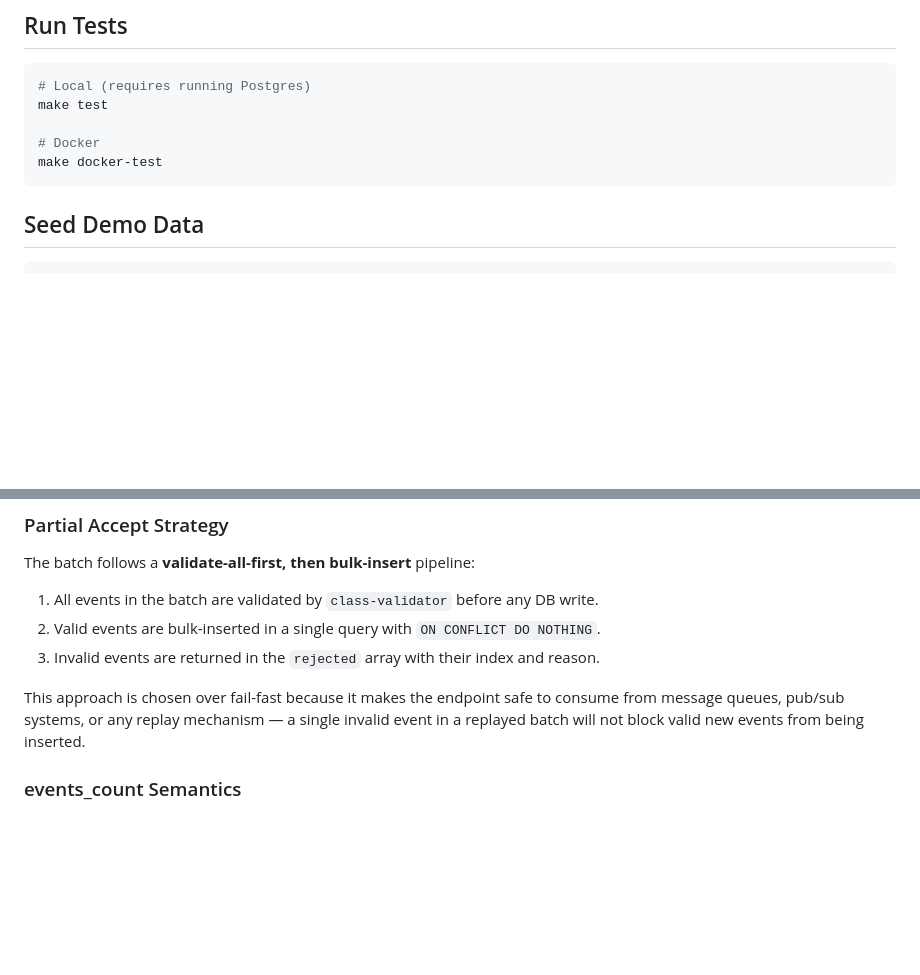
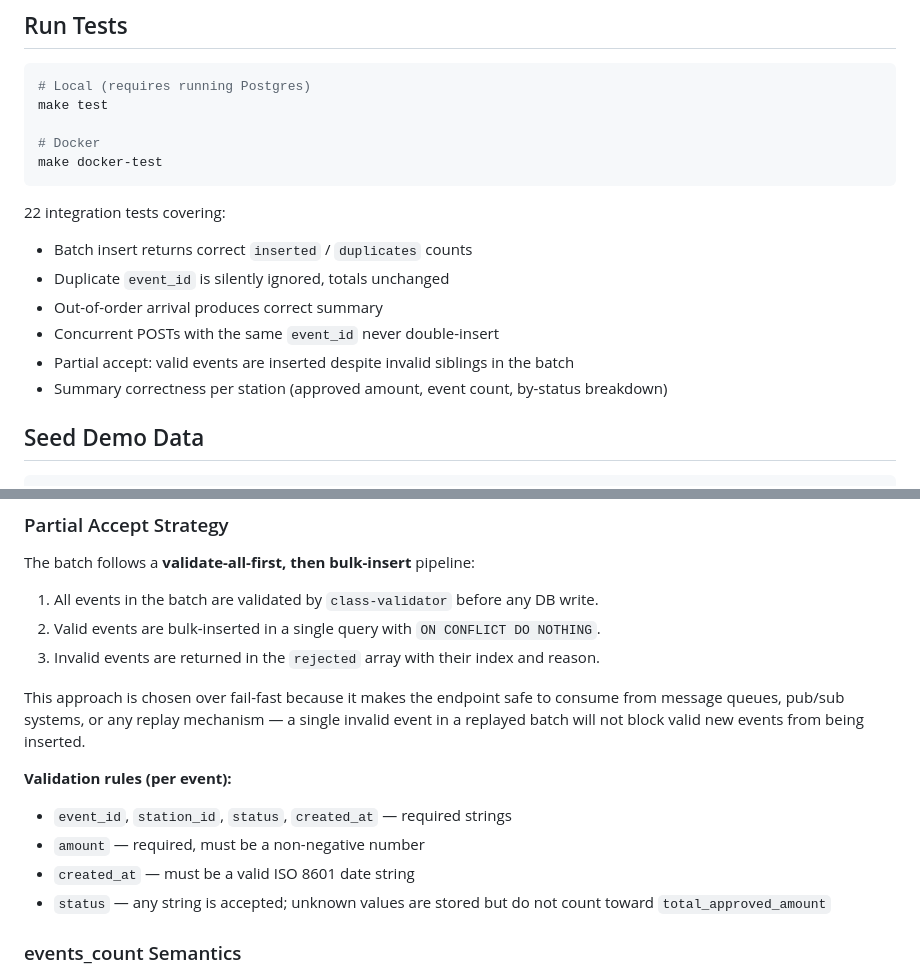
Before and after one commit to aymanaladdin/idempotent-events, a Markdown page: README.md, 2 parts joined by grey strips. Drawn GitHub-style; blank space fills up the shorter version.

````diff
--- a/README.md
+++ b/README.md
@@ -49,6 +59,14 @@ make test
 # Docker
 make docker-test
 ```
+
+22 integration tests covering:
+- Batch insert returns correct `inserted` / `duplicates` counts
+- Duplicate `event_id` is silently ignored, totals unchanged
+- Out-of-order arrival produces correct summary
+- Concurrent POSTs with the same `event_id` never double-insert
+- Partial accept: valid events are inserted despite invalid siblings in the batch
+- Summary correctness per station (approved amount, event count, by-status breakdown)
 
 ## Seed Demo Data
 
@@ -173,6 +232,12 @@ The batch follows a **validate-all-first, then bulk-insert** pipeline:
 
 This approach is chosen over fail-fast because it makes the endpoint safe to consume from message queues, pub/sub systems, or any replay mechanism — a single invalid event in a replayed batch will not block valid new events from being inserted.
 
+**Validation rules (per event):**
+- `event_id`, `station_id`, `status`, `created_at` — required strings
+- `amount` — required, must be a non-negative number
+- `created_at` — must be a valid ISO 8601 date string
+- `status` — any string is accepted; unknown values are stored but do not count toward `total_approved_amount`
+
 ### events_count Semantics
 
 `events_count` reflects **all stored events** for the station regardless of status. `total_approved_amount` sums only `status = 'approved'` events. This gives a complete audit picture and allows deriving the approval rate.
````
Also changed, not shown: other parts of README.md (+51 -0 lines).
